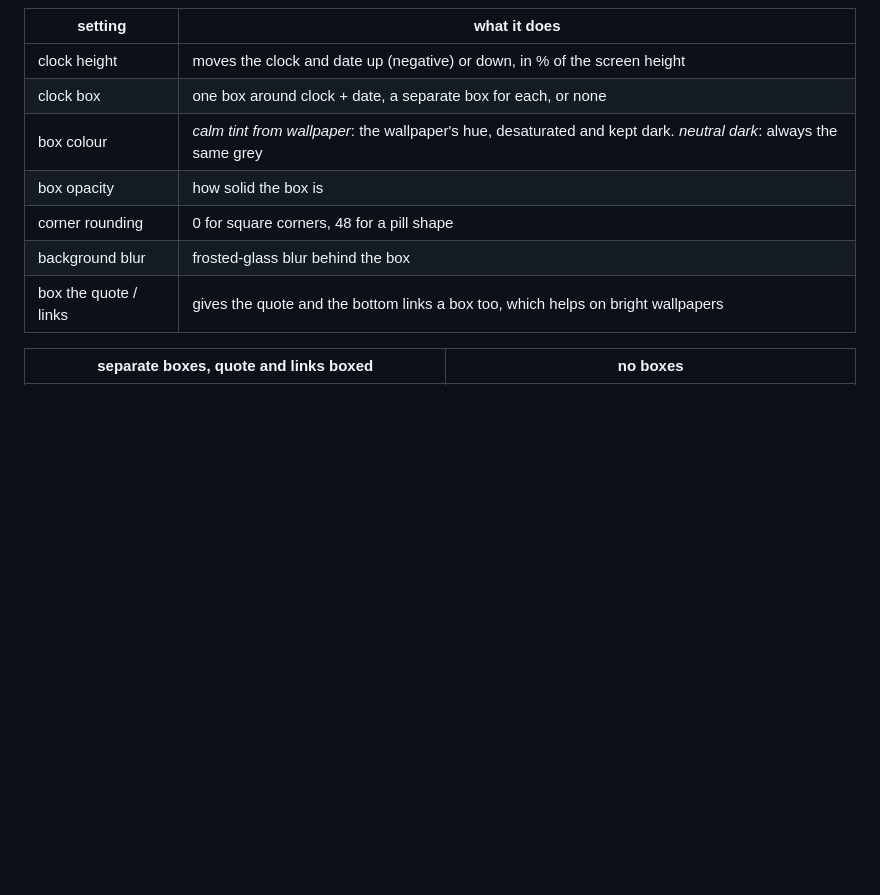
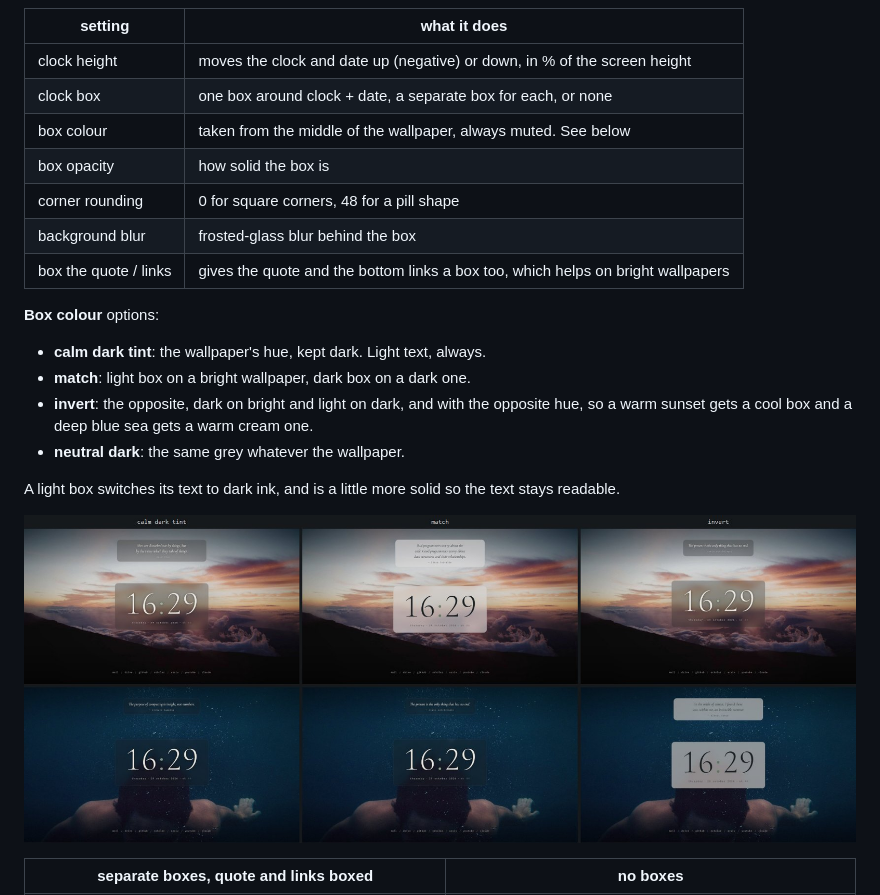
Before and after one commit to sushanthg1711/startpage, a Markdown page: README.md, the part around the change. GitHub-like rendering; pictures changed too: docs/screenshots/box-colours.jpg (added); blank space fills up the shorter version.

```diff
--- a/README.md
+++ b/README.md
@@ -98,11 +98,22 @@ so you can watch each change as you make it.
 | --- | --- |
 | clock height | moves the clock and date up (negative) or down, in % of the screen height |
 | clock box | one box around clock + date, a separate box for each, or none |
-| box colour | *calm tint from wallpaper*: the wallpaper's hue, desaturated and kept dark. *neutral dark*: always the same grey |
+| box colour | taken from the middle of the wallpaper, always muted. See below |
 | box opacity | how solid the box is |
 | corner rounding | 0 for square corners, 48 for a pill shape |
 | background blur | frosted-glass blur behind the box |
 | box the quote / links | gives the quote and the bottom links a box too, which helps on bright wallpapers |
+
+**Box colour** options:
+- **calm dark tint**: the wallpaper's hue, kept dark. Light text, always.
+- **match**: light box on a bright wallpaper, dark box on a dark one.
+- **invert**: the opposite, dark on bright and light on dark, and with the opposite hue, so a warm
+  sunset gets a cool box and a deep blue sea gets a warm cream one.
+- **neutral dark**: the same grey whatever the wallpaper.
+
+A light box switches its text to dark ink, and is a little more solid so the text stays readable.
+
+![The three wallpaper-based box colours on a bright sunset and a dark underwater photo](docs/screenshots/box-colours.jpg)
 
 | separate boxes, quote and links boxed | no boxes |
 | --- | --- |
```
Also changed, not shown: 6 other files.
